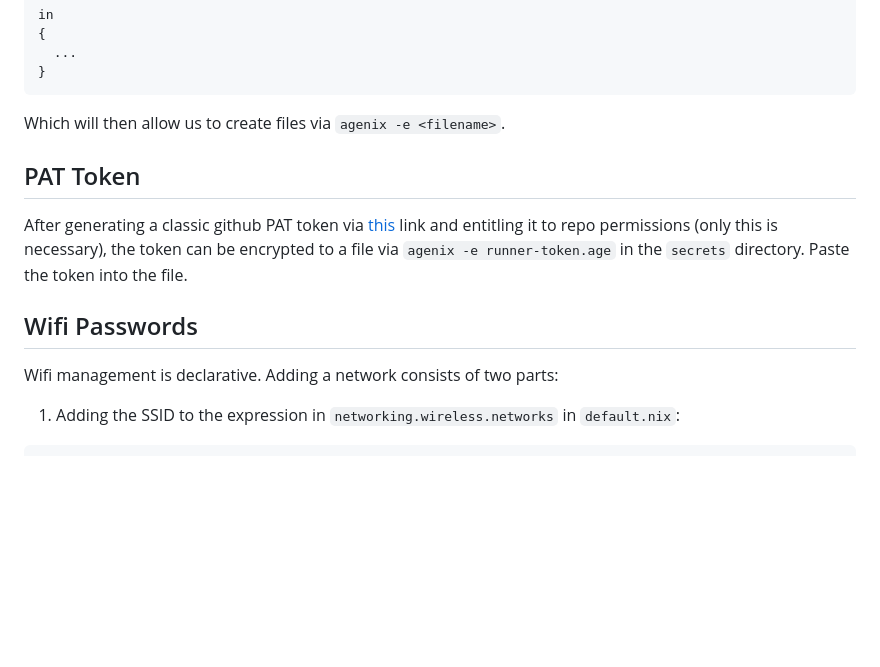
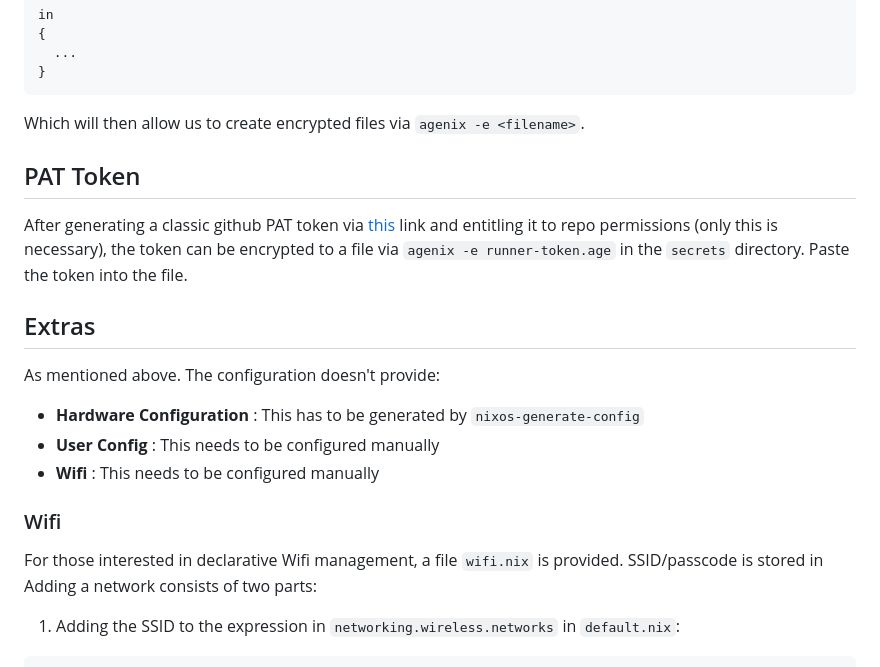
Before and after one commit to coln-project/Coln, a Markdown page: nix/README.md, the part around one of its changes. GitHub-like rendering; blank space fills up the shorter version.

````diff
--- a/nix/README.md
+++ b/nix/README.md
@@ -38,13 +48,20 @@ in
 }
 ```
 
-Which will then allow us to create files via `agenix -e <filename>`.
+Which will then allow us to create encrypted files via `agenix -e <filename>`.
 
 ## PAT Token
 After generating a classic github PAT token via [this](https://github.com/settings/tokens) link and entitling it to repo permissions (only this is necessary), the token can be encrypted to a file via `agenix -e runner-token.age` in the `secrets` directory. Paste the token into the file.
 
-## Wifi Passwords
-Wifi management is declarative. Adding a network consists of two parts:
+## Extras
+As mentioned above. The configuration doesn't provide:
+
+- **Hardware Configuration** : This has to be generated by `nixos-generate-config`
+- **User Config** : This needs to be configured manually
+- **Wifi** : This needs to be configured manually
+
+### Wifi
+For those interested in declarative Wifi management, a file `wifi.nix` is provided. SSID/passcode is stored in Adding a network consists of two parts:
 
 1. Adding the SSID to the expression in `networking.wireless.networks` in `default.nix`:
   ```nix
````
Also changed, not shown: other parts of nix/README.md (+18 -24 lines).
